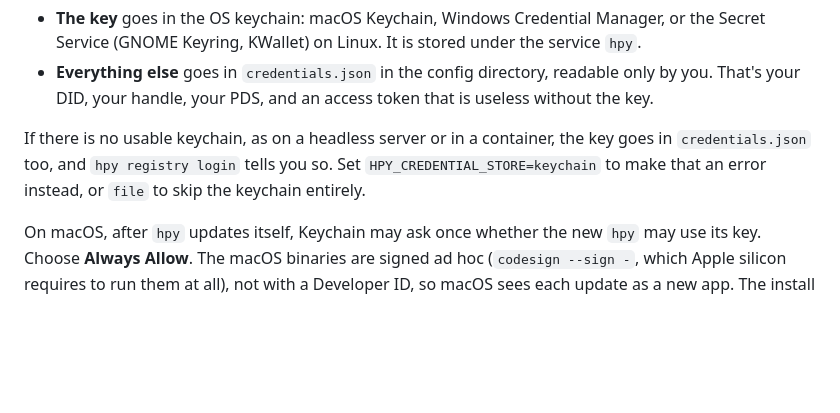
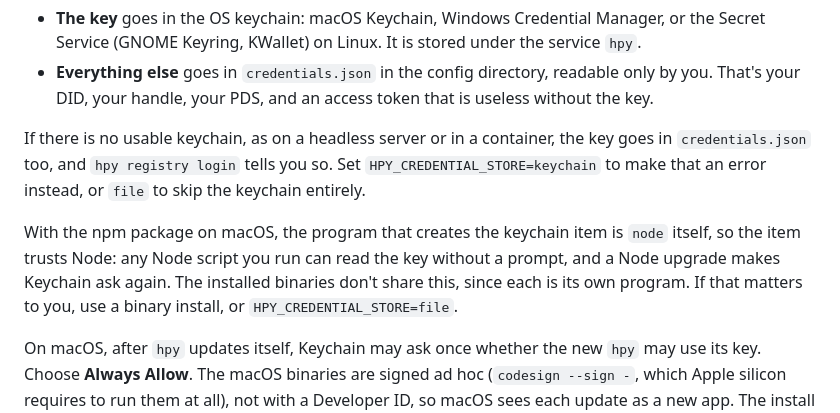
Before and after one commit to happyproto/cli, a Markdown page: README.md, the part around the change. Drawn GitHub-style; blank space fills up the shorter version.

Commit message:
docs: say what the keychain trusts under the npm package on macOS

```diff
--- a/README.md
+++ b/README.md
@@ -614,6 +614,12 @@ the key goes in `credentials.json` too, and `hpy registry login` tells you so. S
 `HPY_CREDENTIAL_STORE=keychain` to make that an error instead, or `file` to
 skip the keychain entirely.
 
+With the npm package on macOS, the program that creates the keychain item is
+`node` itself, so the item trusts Node: any Node script you run can read the
+key without a prompt, and a Node upgrade makes Keychain ask again. The
+installed binaries don't share this, since each is its own program. If that
+matters to you, use a binary install, or `HPY_CREDENTIAL_STORE=file`.
+
 On macOS, after `hpy` updates itself, Keychain may ask once whether the new
 `hpy` may use its key. Choose **Always Allow**. The macOS binaries are
 signed ad hoc (`codesign --sign -`, which Apple silicon requires to run them at
```
